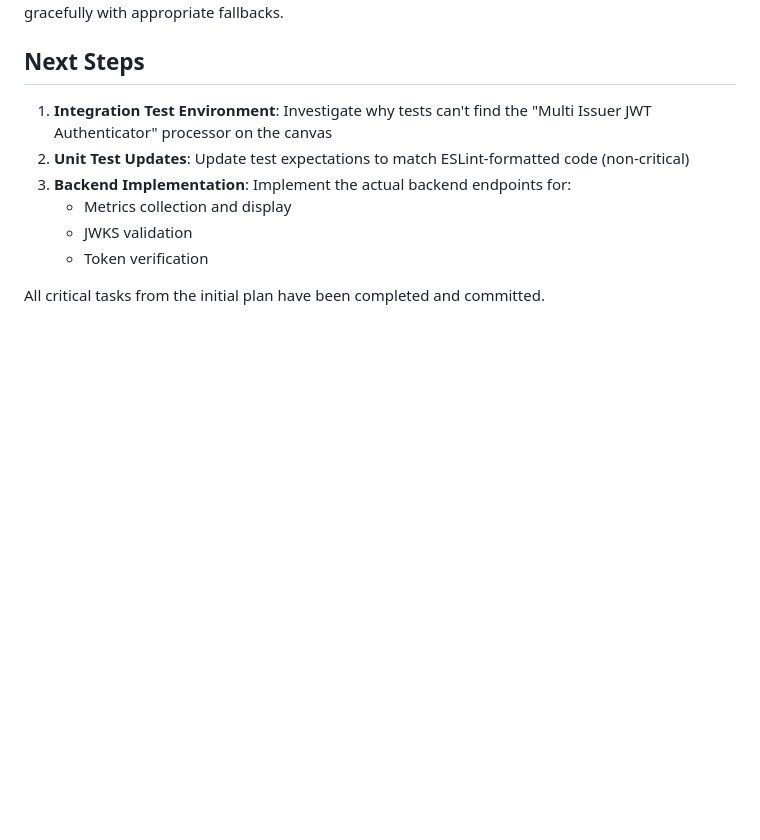
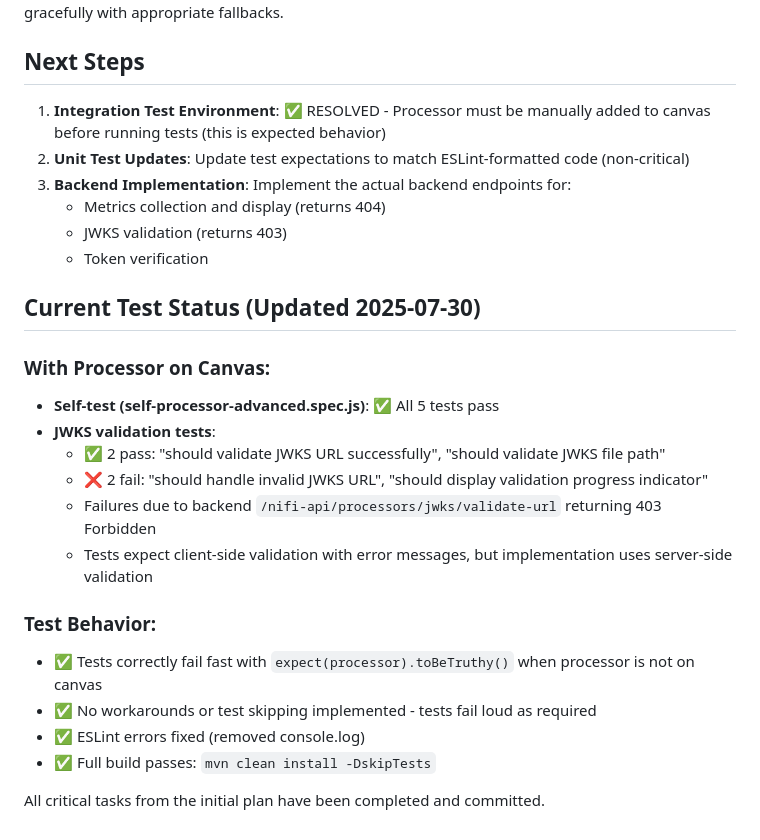
Before and after one commit to cuioss/nifi-extensions, a Markdown page: plan.md, the part around the change. GitHub-like rendering; blank space fills up the shorter version.

Commit message:
docs: Update plan.md with integration test findings and current status
- Documented that processor placement on canvas is a manual prerequisite
- Updated test status: self-tests pass, 2 JWKS tests fail due to backend 403
- Clarified that tests fail fast when processor is missing (expected behavior)
- Noted backend endpoints that need implementation for full test suite to pass

```diff
--- a/plan.md
+++ b/plan.md
@@ -148,11 +148,27 @@ The application now loads and functions properly in NiFi. While some unit tests
 
 ## Next Steps
 
-1. **Integration Test Environment**: Investigate why tests can't find the "Multi Issuer JWT Authenticator" processor on the canvas
+1. **Integration Test Environment**: ✅ RESOLVED - Processor must be manually added to canvas before running tests (this is expected behavior)
 2. **Unit Test Updates**: Update test expectations to match ESLint-formatted code (non-critical)
 3. **Backend Implementation**: Implement the actual backend endpoints for:
-   - Metrics collection and display
-   - JWKS validation
+   - Metrics collection and display (returns 404)
+   - JWKS validation (returns 403)
    - Token verification
 
+## Current Test Status (Updated 2025-07-30)
+
+### With Processor on Canvas:
+- **Self-test (self-processor-advanced.spec.js)**: ✅ All 5 tests pass
+- **JWKS validation tests**:
+  - ✅ 2 pass: "should validate JWKS URL successfully", "should validate JWKS file path"
+  - ❌ 2 fail: "should handle invalid JWKS URL", "should display validation progress indicator"
+  - Failures due to backend `/nifi-api/processors/jwks/validate-url` returning 403 Forbidden
+  - Tests expect client-side validation with error messages, but implementation uses server-side validation
+
+### Test Behavior:
+- ✅ Tests correctly fail fast with `expect(processor).toBeTruthy()` when processor is not on canvas
+- ✅ No workarounds or test skipping implemented - tests fail loud as required
+- ✅ ESLint errors fixed (removed console.log)
+- ✅ Full build passes: `mvn clean install -DskipTests`
+
 All critical tasks from the initial plan have been completed and committed.
```
